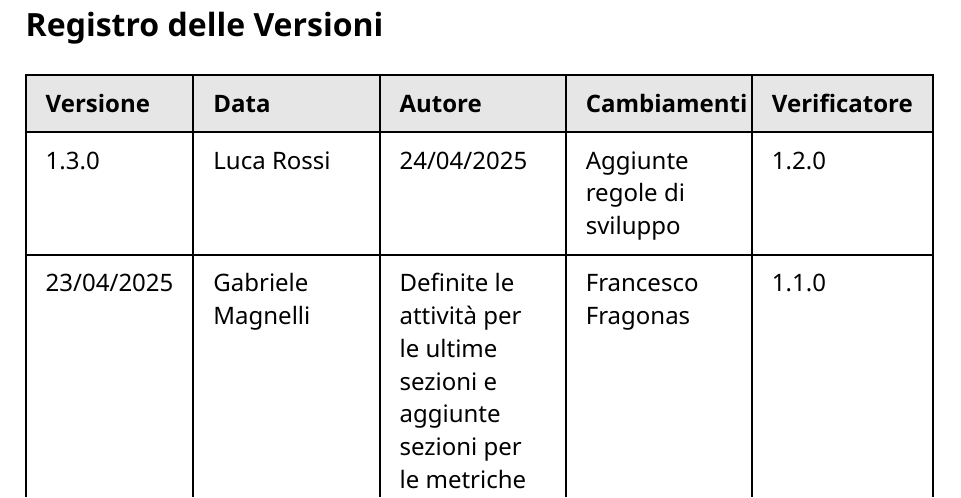
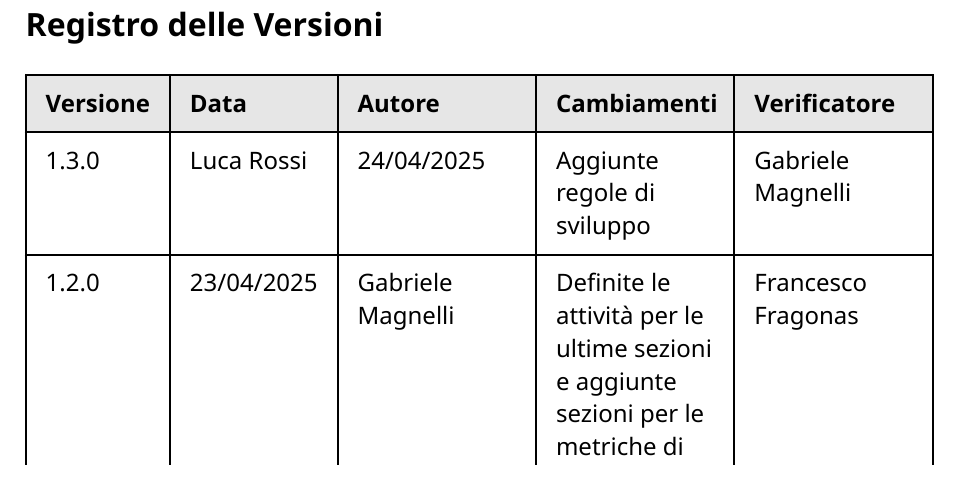
Before and after one commit to CodeHex16/documentazione, a Typst document (3 - PB/source/Norme-di-Progetto.typ): part of page 2 of 50, cut so that both start at the same text. Compiled offline with Typst 0.15.

Commit message:
Update Norme-di-Progetto.typ

```diff
--- a/3 - PB/source/Norme-di-Progetto.typ
+++ b/3 - PB/source/Norme-di-Progetto.typ
@@ -21,10 +21,11 @@
   sommario: [Norme di progetto],
 
   versioni: (
-	"1.3.0",
-	"Luca Rossi",
-	"24/04/2025",
-	"Aggiunte regole di sviluppo",
+    "1.3.0",
+    "Luca Rossi",
+    "24/04/2025",
+    "Aggiunte regole di sviluppo",
+    "Gabriele Magnelli",
     "1.2.0",
     "23/04/2025",
     "Gabriele Magnelli",
```
